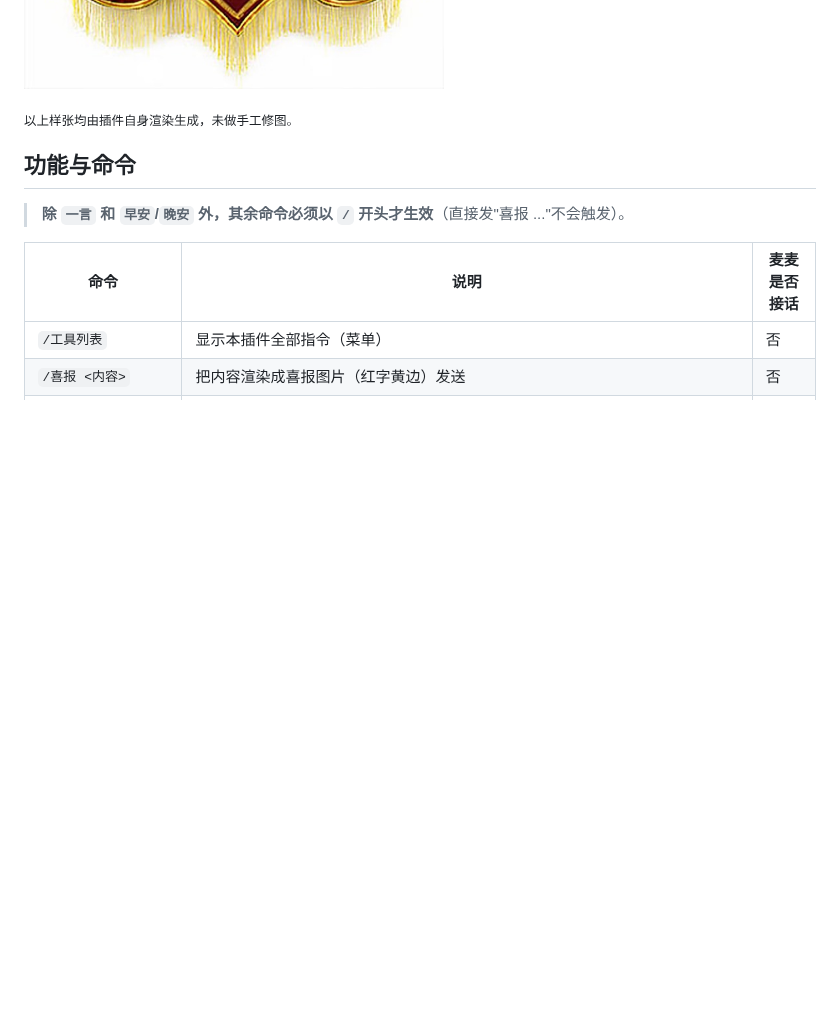
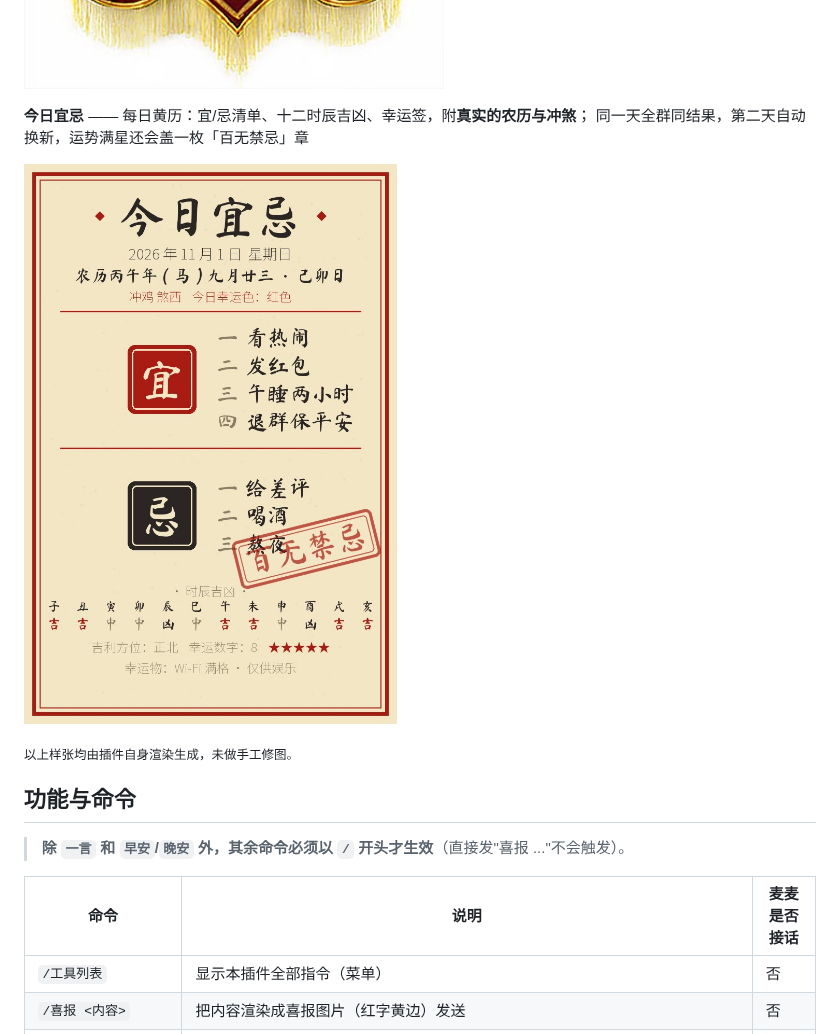
Before and after one commit to NetaJuutilainen/Maibot_fun_pack_plugin, a Markdown page: README.md, the part around the change. Rendered like a GitHub page; pictures changed too: docs/images/almanac.jpg (added); blank space fills up the shorter version.

Commit message:
feat: 图标扩到 8 枚功能徽章 + README 新增今日宜忌预览（v1.6.1）
- 徽章新增：锦旗🎖️ / 今日宜忌📜 / 群友语录📸 / 一言💬
- 白圆 180→165、头像 300 并下移，给顶部徽章让出小嫩芽；生成脚本 tests/make_icon_v3_8badges.py
- docs/images/almanac.jpg 样张（渲染代码生成，满运含百无禁忌章）

````diff
--- a/README.md
+++ b/README.md
@@ -21,6 +21,11 @@ MaiBot（麦麦）娱乐功能插件合集。**部分功能移植自 AstrBot 插
 ```
 
 ![锦旗示例](docs/images/jinqi.jpg)
+
+**今日宜忌** —— 每日黄历：宜/忌清单、十二时辰吉凶、幸运签，附**真实的农历与冲煞**；
+同一天全群同结果，第二天自动换新，运势满星还会盖一枚「百无禁忌」章
+
+![今日宜忌示例](docs/images/almanac.jpg)
 
 <sub>以上样张均由插件自身渲染生成，未做手工修图。</sub>
 
````
Also changed, not shown: CHANGELOG.md (+10 -0 lines), assets/icon.png, 2 other files.
